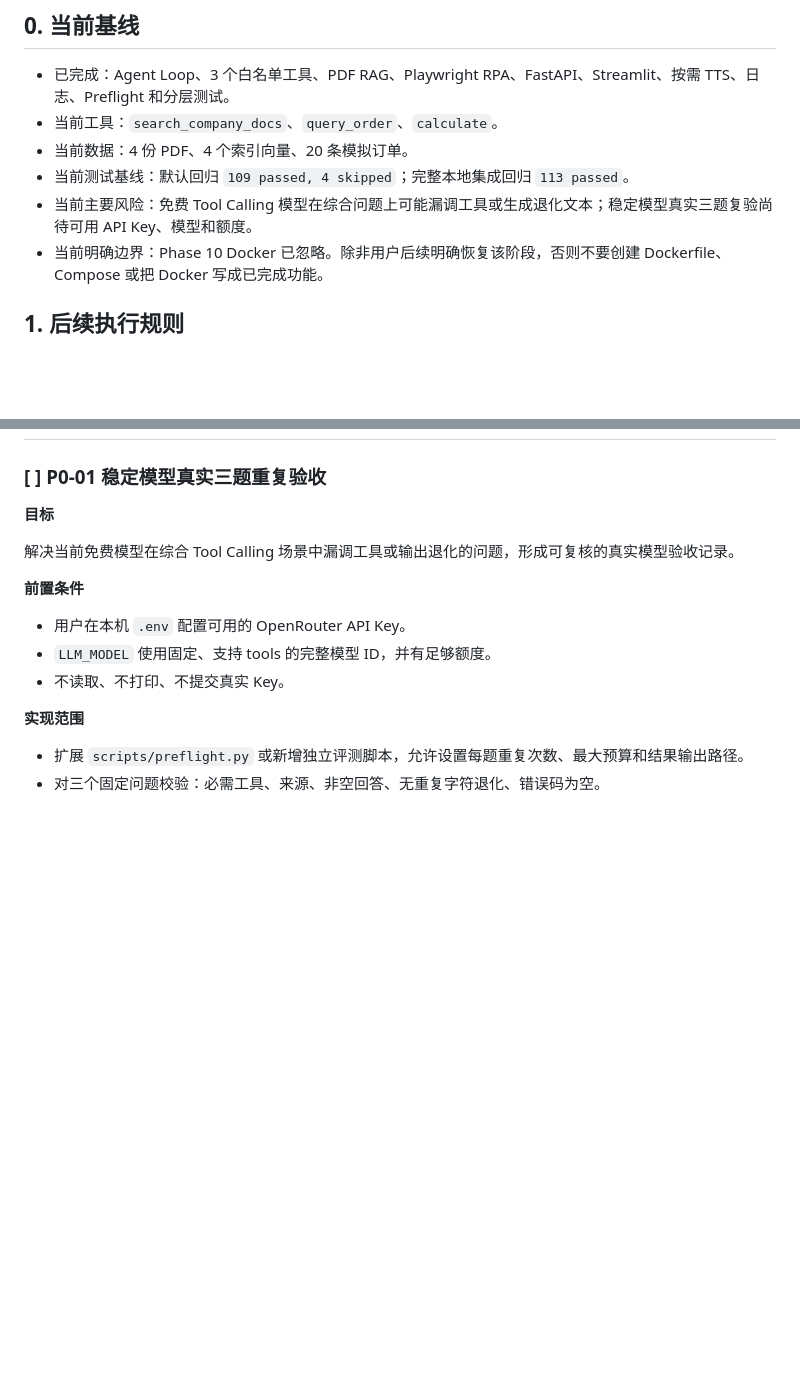
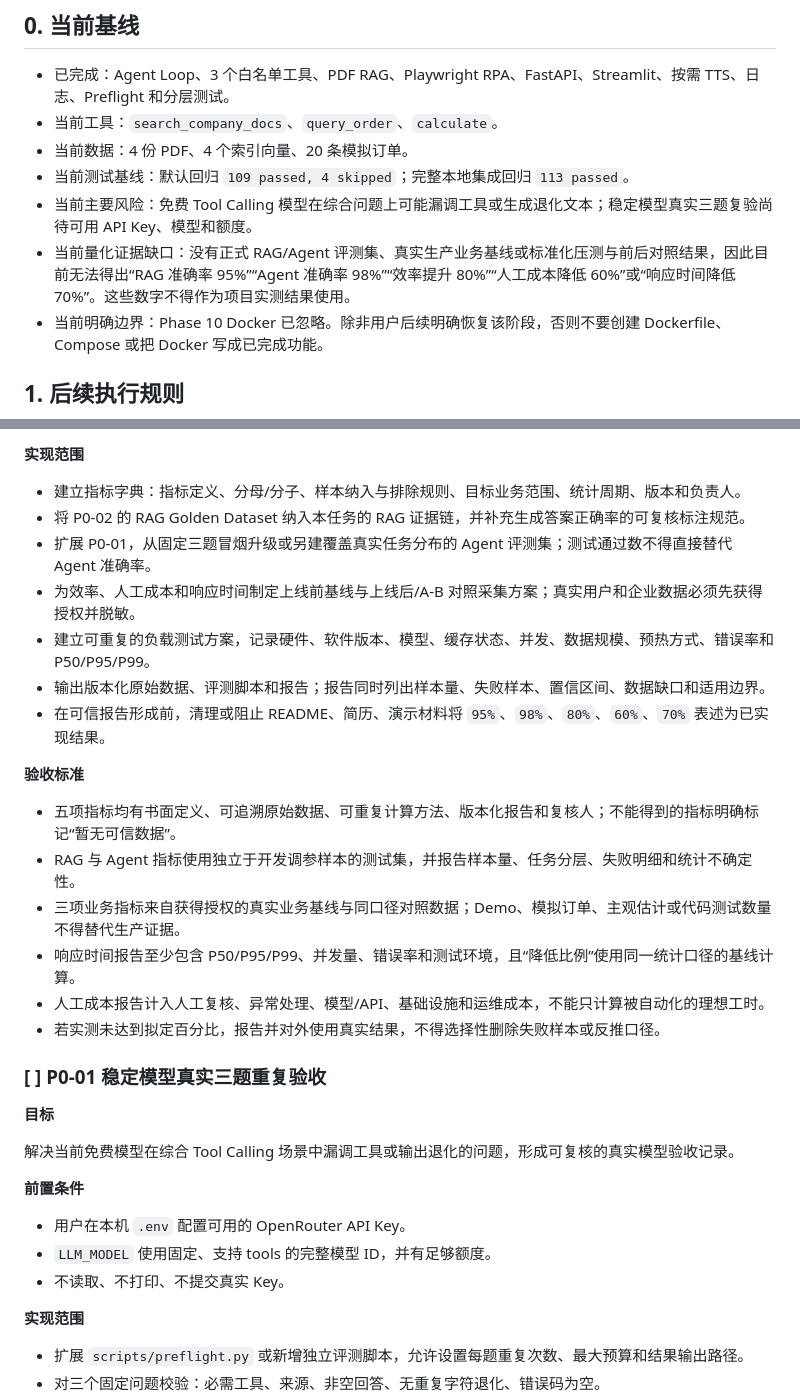
Before and after one commit to renyufly/ai-digital-employee, a Markdown page: documents/tasks-todo.md, 2 parts joined by grey strips. Rendered like a GitHub page; blank space fills up the shorter version.

```diff
--- a/documents/tasks-todo.md
+++ b/documents/tasks-todo.md
@@ -9,6 +9,7 @@
 - 当前数据：4 份 PDF、4 个索引向量、20 条模拟订单。
 - 当前测试基线：默认回归 `109 passed, 4 skipped`；完整本地集成回归 `113 passed`。
 - 当前主要风险：免费 Tool Calling 模型在综合问题上可能漏调工具或生成退化文本；稳定模型真实三题复验尚待可用 API Key、模型和额度。
+- 当前量化证据缺口：没有正式 RAG/Agent 评测集、真实生产业务基线或标准化压测与前后对照结果，因此目前无法得出“RAG 准确率 95%”“Agent 准确率 98%”“效率提升 80%”“人工成本降低 60%”或“响应时间降低 70%”。这些数字不得作为项目实测结果使用。
 - 当前明确边界：Phase 10 Docker 已忽略。除非用户后续明确恢复该阶段，否则不要创建 Dockerfile、Compose 或把 Docker 写成已完成功能。
 
 ## 1. 后续执行规则
@@ -62,3 +79,21 @@
+**实现范围**
+
+- 建立指标字典：指标定义、分母/分子、样本纳入与排除规则、目标业务范围、统计周期、版本和负责人。
+- 将 P0-02 的 RAG Golden Dataset 纳入本任务的 RAG 证据链，并补充生成答案正确率的可复核标注规范。
+- 扩展 P0-01，从固定三题冒烟升级或另建覆盖真实任务分布的 Agent 评测集；测试通过数不得直接替代 Agent 准确率。
+- 为效率、人工成本和响应时间制定上线前基线与上线后/A-B 对照采集方案；真实用户和企业数据必须先获得授权并脱敏。
+- 建立可重复的负载测试方案，记录硬件、软件版本、模型、缓存状态、并发、数据规模、预热方式、错误率和 P50/P95/P99。
+- 输出版本化原始数据、评测脚本和报告；报告同时列出样本量、失败样本、置信区间、数据缺口和适用边界。
+- 在可信报告形成前，清理或阻止 README、简历、演示材料将 `95%`、`98%`、`80%`、`60%`、`70%` 表述为已实现结果。
+
+**验收标准**
+
+- 五项指标均有书面定义、可追溯原始数据、可重复计算方法、版本化报告和复核人；不能得到的指标明确标记“暂无可信数据”。
+- RAG 与 Agent 指标使用独立于开发调参样本的测试集，并报告样本量、任务分层、失败明细和统计不确定性。
+- 三项业务指标来自获得授权的真实业务基线与同口径对照数据；Demo、模拟订单、主观估计或代码测试数量不得替代生产证据。
+- 响应时间报告至少包含 P50/P95/P99、并发量、错误率和测试环境，且“降低比例”使用同一统计口径的基线计算。
+- 人工成本报告计入人工复核、异常处理、模型/API、基础设施和运维成本，不能只计算被自动化的理想工时。
+- 若实测未达到拟定百分比，报告并对外使用真实结果，不得选择性删除失败样本或反推口径。
 
 ### [ ] P0-01 稳定模型真实三题重复验收
 
```
Also changed, not shown: other parts of documents/tasks-todo.md (+34 -18 lines).
